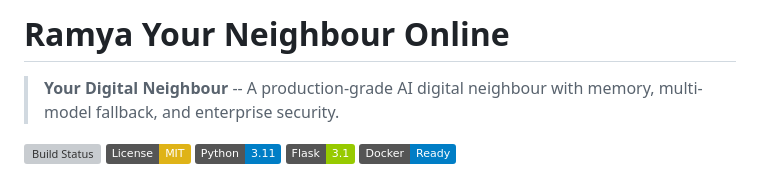
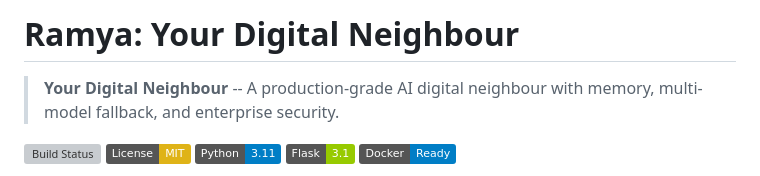
Before and after one commit to balajiabcd/Ramya-Your-Digital-Neighbour, a Markdown page: README.md, the part around the change. Drawn GitHub-style; badges without logos; grey boxes are pictures that could not be loaded.

Commit message:
Update README title

```diff
--- a/README.md
+++ b/README.md
@@ -1,4 +1,4 @@
-# Ramya Your Neighbour Online
+# Ramya: Your Digital Neighbour
 
 > **Your Digital Neighbour** -- A production-grade AI digital neighbour with memory, multi-model fallback, and enterprise security.
 
```
